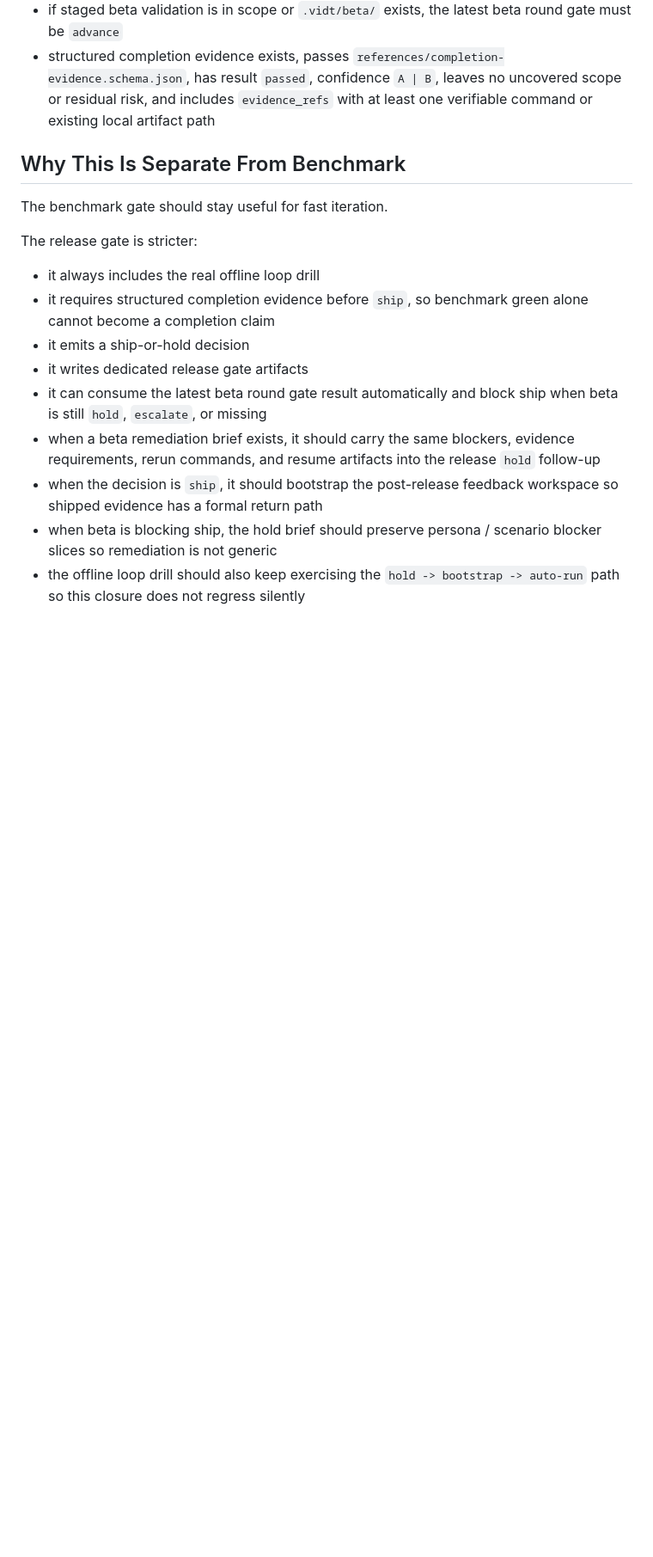
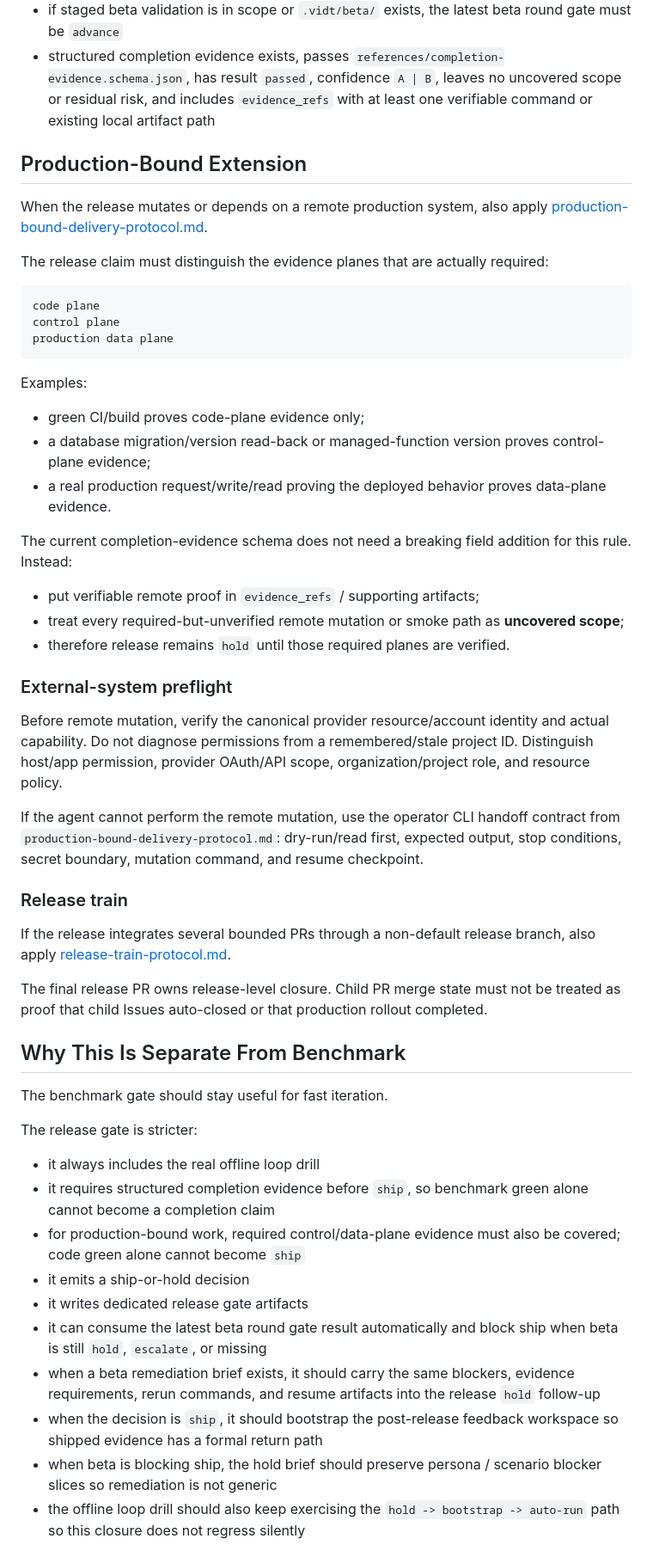
Before and after one commit to fxbin/virtual-intelligent-dev-team, a Markdown page: references/release-gate-playbook.md, the part around one of its changes. Shown at 86% size. GitHub-like rendering; blank space fills up the shorter version.

Commit message:
docs: make production-bound evidence a release gate

````diff
--- a/references/release-gate-playbook.md
+++ b/references/release-gate-playbook.md
@@ -53,6 +53,42 @@ python scripts/run_release_gate.py --output-dir evals/release-gate --iteration-w
 - if staged beta validation is in scope or `.vidt/beta/` exists, the latest beta round gate must be `advance`
 - structured completion evidence exists, passes `references/completion-evidence.schema.json`, has result `passed`, confidence `A | B`, leaves no uncovered scope or residual risk, and includes `evidence_refs` with at least one verifiable command or existing local artifact path
 
+## Production-Bound Extension
+
+When the release mutates or depends on a remote production system, also apply [production-bound-delivery-protocol.md](./production-bound-delivery-protocol.md).
+
+The release claim must distinguish the evidence planes that are actually required:
+
+```text
+code plane
+control plane
+production data plane
+```
+
+Examples:
+
+- green CI/build proves code-plane evidence only;
+- a database migration/version read-back or managed-function version proves control-plane evidence;
+- a real production request/write/read proving the deployed behavior proves data-plane evidence.
+
+The current completion-evidence schema does not need a breaking field addition for this rule. Instead:
+
+- put verifiable remote proof in `evidence_refs` / supporting artifacts;
+- treat every required-but-unverified remote mutation or smoke path as **uncovered scope**;
+- therefore release remains `hold` until those required planes are verified.
+
+### External-system preflight
+
+Before remote mutation, verify the canonical provider resource/account identity and actual capability. Do not diagnose permissions from a remembered/stale project ID. Distinguish host/app permission, provider OAuth/API scope, organization/project role, and resource policy.
+
+If the agent cannot perform the remote mutation, use the operator CLI handoff contract from `production-bound-delivery-protocol.md`: dry-run/read first, expected output, stop conditions, secret boundary, mutation command, and resume checkpoint.
+
+### Release train
+
+If the release integrates several bounded PRs through a non-default release branch, also apply [release-train-protocol.md](./release-train-protocol.md).
+
+The final release PR owns release-level closure. Child PR merge state must not be treated as proof that child Issues auto-closed or that production rollout completed.
+
 ## Why This Is Separate From Benchmark
 
 The benchmark gate should stay useful for fast iteration.
@@ -61,6 +97,7 @@ The release gate is stricter:
 
 - it always includes the real offline loop drill
 - it requires structured completion evidence before `ship`, so benchmark green alone cannot become a completion claim
+- for production-bound work, required control/data-plane evidence must also be covered; code green alone cannot become `ship`
 - it emits a ship-or-hold decision
 - it writes dedicated release gate artifacts
 - it can consume the latest beta round gate result automatically and block ship when beta is still `hold`, `escalate`, or missing
````
Also changed, not shown: other parts of references/release-gate-playbook.md (+6 -0 lines).
